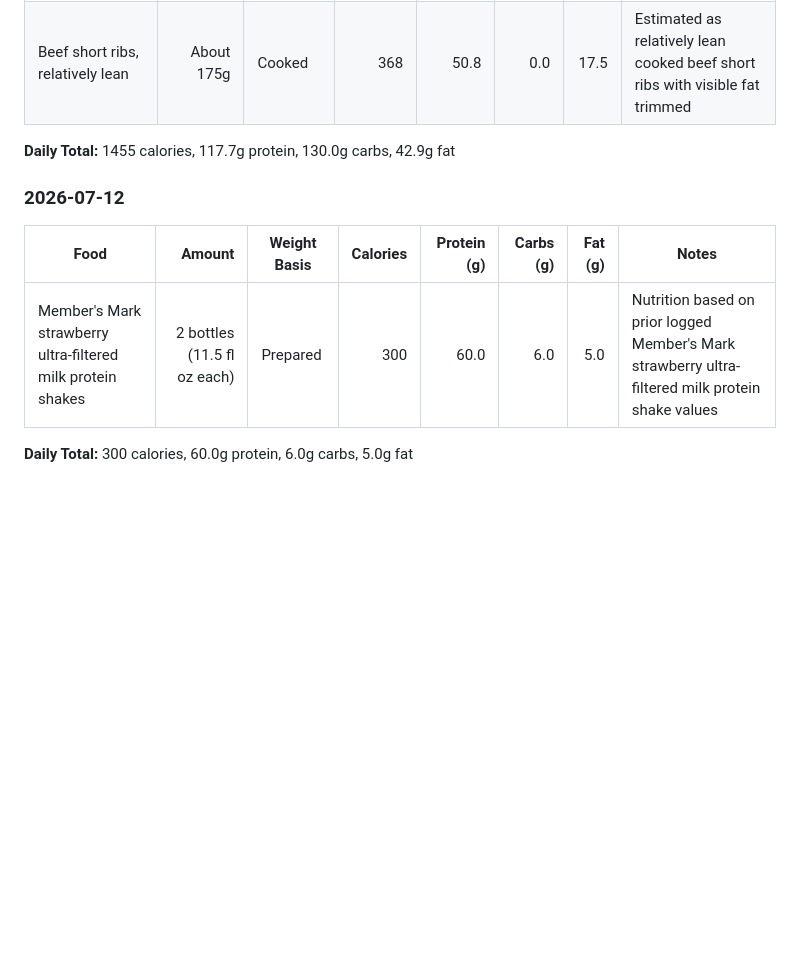
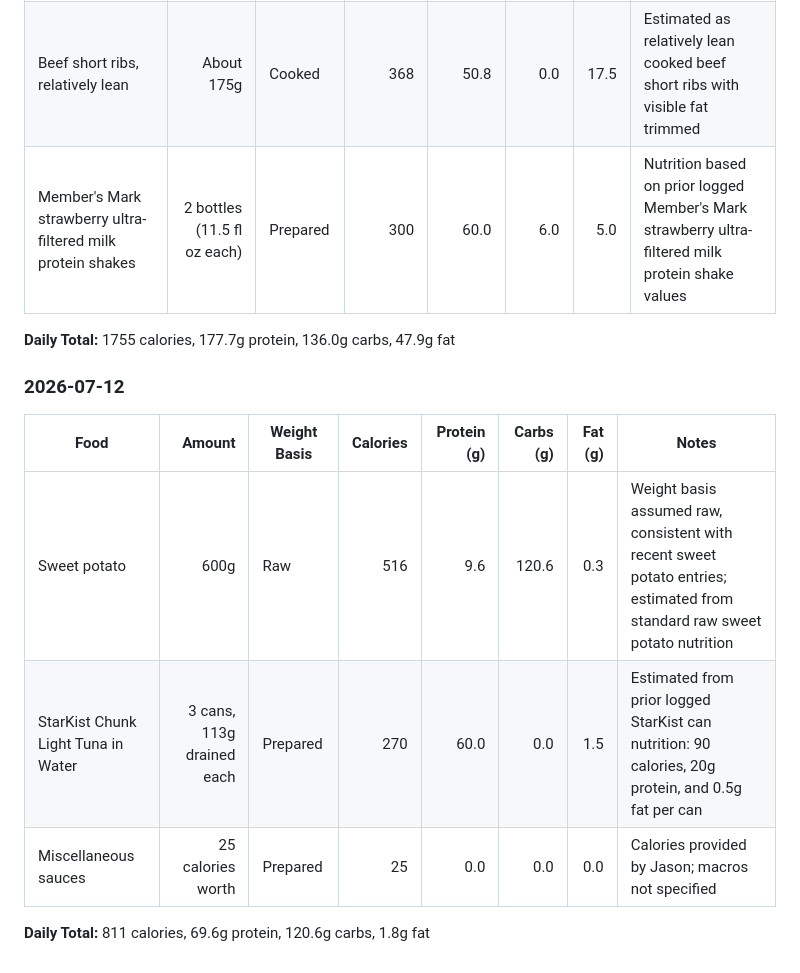
Before and after one commit to Jjasonnli/Jjasonnli.github.io, a Markdown page: nutrition-dashboard/Jason's_Calorie_and_Macro_Intake.md, the part around the change. Rendered like a GitHub page; blank space fills up the shorter version.

Commit message:
added lunch

```diff
--- a/nutrition-dashboard/Jason's_Calorie_and_Macro_Intake.md
+++ b/nutrition-dashboard/Jason's_Calorie_and_Macro_Intake.md
@@ -360,13 +360,16 @@ Use this file to track daily food intake, calories, and macros.
 | Cucumber kimchi | 150g | Prepared | 60 | 2.0 | 12.0 | 1.0 | Estimated from standard cucumber kimchi nutrition; recipe varies |
 | Broccoli salad with mayo | 180g | Prepared | 198 | 4.3 | 12.2 | 15.1 | Estimated consistently with prior broccoli salad with mayo entries |
 | Beef short ribs, relatively lean | About 175g | Cooked | 368 | 50.8 | 0.0 | 17.5 | Estimated as relatively lean cooked beef short ribs with visible fat trimmed |
+| Member's Mark strawberry ultra-filtered milk protein shakes | 2 bottles (11.5 fl oz each) | Prepared | 300 | 60.0 | 6.0 | 5.0 | Nutrition based on prior logged Member's Mark strawberry ultra-filtered milk protein shake values |
 
-**Daily Total:** 1455 calories, 117.7g protein, 130.0g carbs, 42.9g fat
+**Daily Total:** 1755 calories, 177.7g protein, 136.0g carbs, 47.9g fat
 
 ### 2026-07-12
 
 | Food | Amount | Weight Basis | Calories | Protein (g) | Carbs (g) | Fat (g) | Notes |
 |---|---:|---|---:|---:|---:|---:|---|
-| Member's Mark strawberry ultra-filtered milk protein shakes | 2 bottles (11.5 fl oz each) | Prepared | 300 | 60.0 | 6.0 | 5.0 | Nutrition based on prior logged Member's Mark strawberry ultra-filtered milk protein shake values |
+| Sweet potato | 600g | Raw | 516 | 9.6 | 120.6 | 0.3 | Weight basis assumed raw, consistent with recent sweet potato entries; estimated from standard raw sweet potato nutrition |
+| StarKist Chunk Light Tuna in Water | 3 cans, 113g drained each | Prepared | 270 | 60.0 | 0.0 | 1.5 | Estimated from prior logged StarKist can nutrition: 90 calories, 20g protein, and 0.5g fat per can |
+| Miscellaneous sauces | 25 calories worth | Prepared | 25 | 0.0 | 0.0 | 0.0 | Calories provided by Jason; macros not specified |
 
-**Daily Total:** 300 calories, 60.0g protein, 6.0g carbs, 5.0g fat
+**Daily Total:** 811 calories, 69.6g protein, 120.6g carbs, 1.8g fat
```
